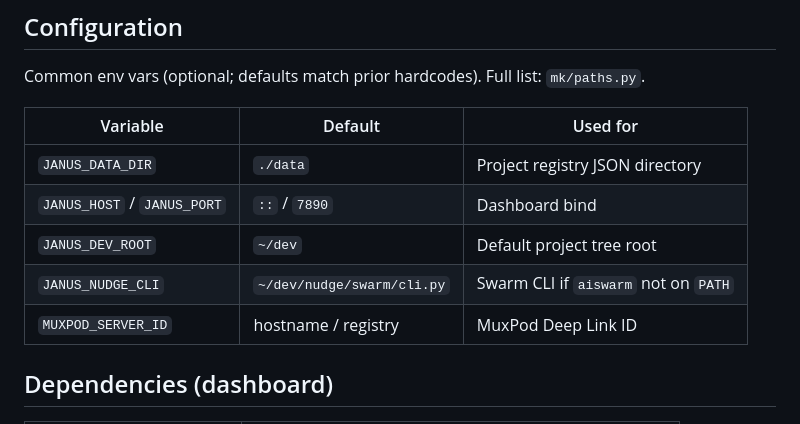
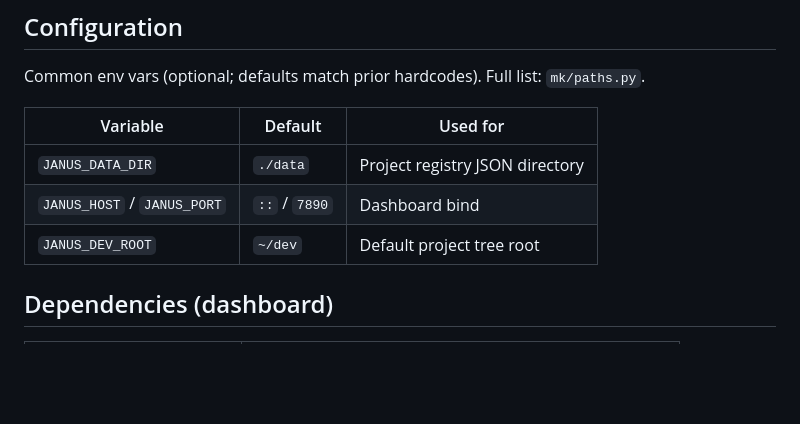
Before and after one commit to cottrell/janus, a Markdown page: README.md, the part around the change. Drawn GitHub-style; blank space fills up the shorter version.

```diff
--- a/README.md
+++ b/README.md
@@ -32,8 +32,6 @@ Common env vars (optional; defaults match prior hardcodes). Full list: `mk/paths
 | `JANUS_DATA_DIR` | `./data` | Project registry JSON directory |
 | `JANUS_HOST` / `JANUS_PORT` | `::` / `7890` | Dashboard bind |
 | `JANUS_DEV_ROOT` | `~/dev` | Default project tree root |
-| `JANUS_NUDGE_CLI` | `~/dev/nudge/swarm/cli.py` | Swarm CLI if `aiswarm` not on `PATH` |
-| `MUXPOD_SERVER_ID` | hostname / registry | MuxPod Deep Link ID |
 
 ## Dependencies (dashboard)
 
```
